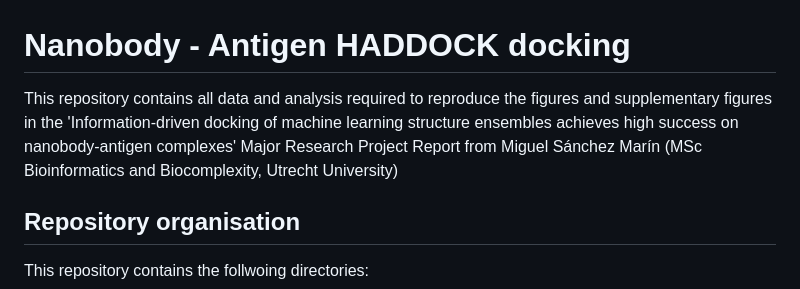
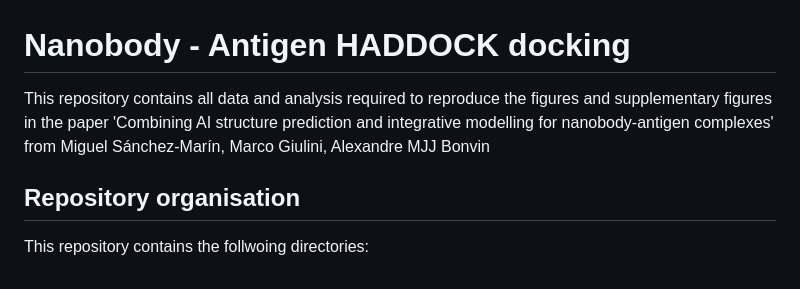
Before and after one commit to haddocking/nanobodies, a Markdown page: README.md, the part around the change. Rendered like a GitHub page.

```diff
--- a/README.md
+++ b/README.md
@@ -1,6 +1,7 @@
 # Nanobody - Antigen HADDOCK docking
 
-This repository contains all data and analysis required to reproduce the figures and supplementary figures in the 'Information-driven docking of machine learning structure ensembles achieves high success on nanobody-antigen complexes' Major Research Project Report from Miguel Sánchez Marín (MSc Bioinformatics and Biocomplexity, Utrecht University)
+This repository contains all data and analysis required to reproduce the figures and supplementary figures in the paper 'Combining AI structure prediction and integrative
+modelling for nanobody-antigen complexes' from Miguel Sánchez-Marín, Marco Giulini, Alexandre MJJ Bonvin
 
 ## Repository organisation
 This repository contains the follwoing directories:
```
